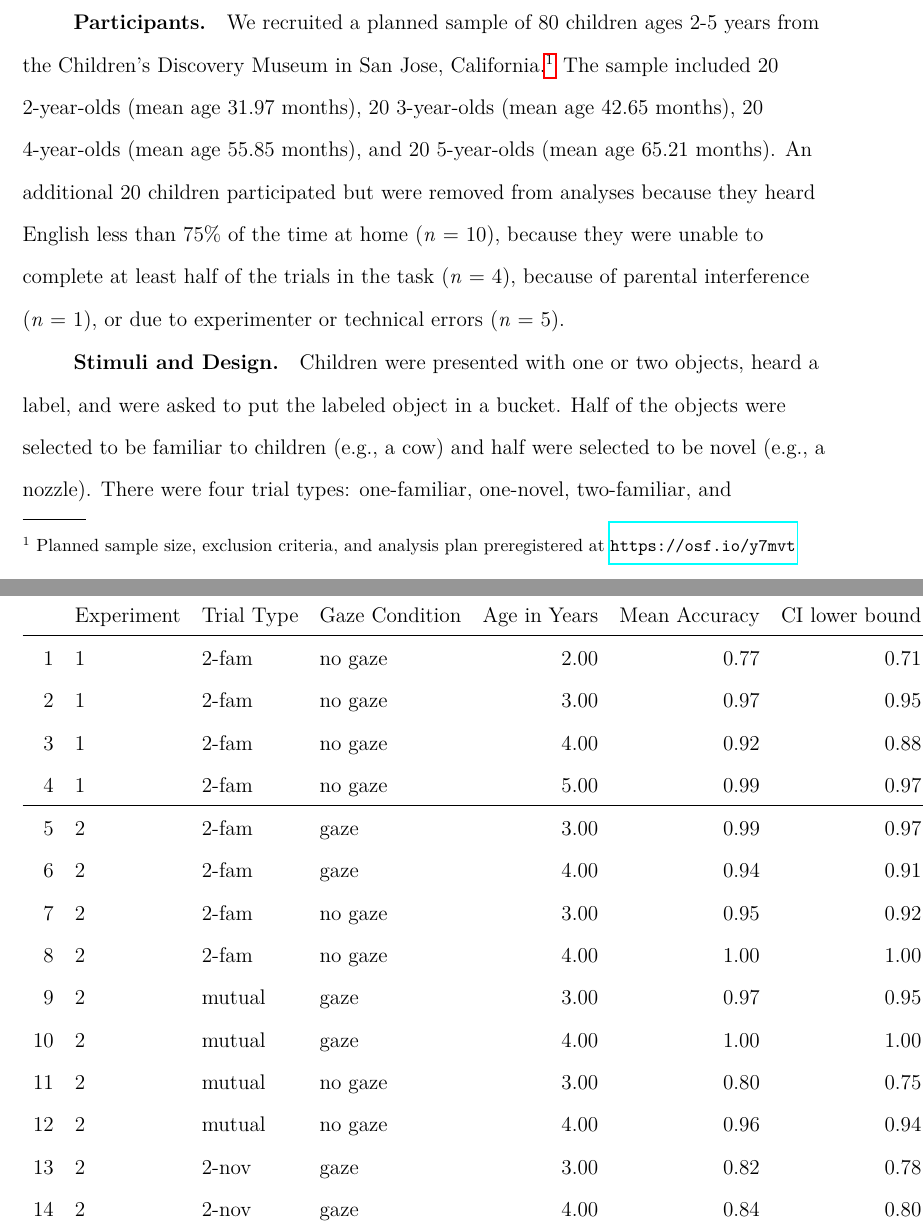
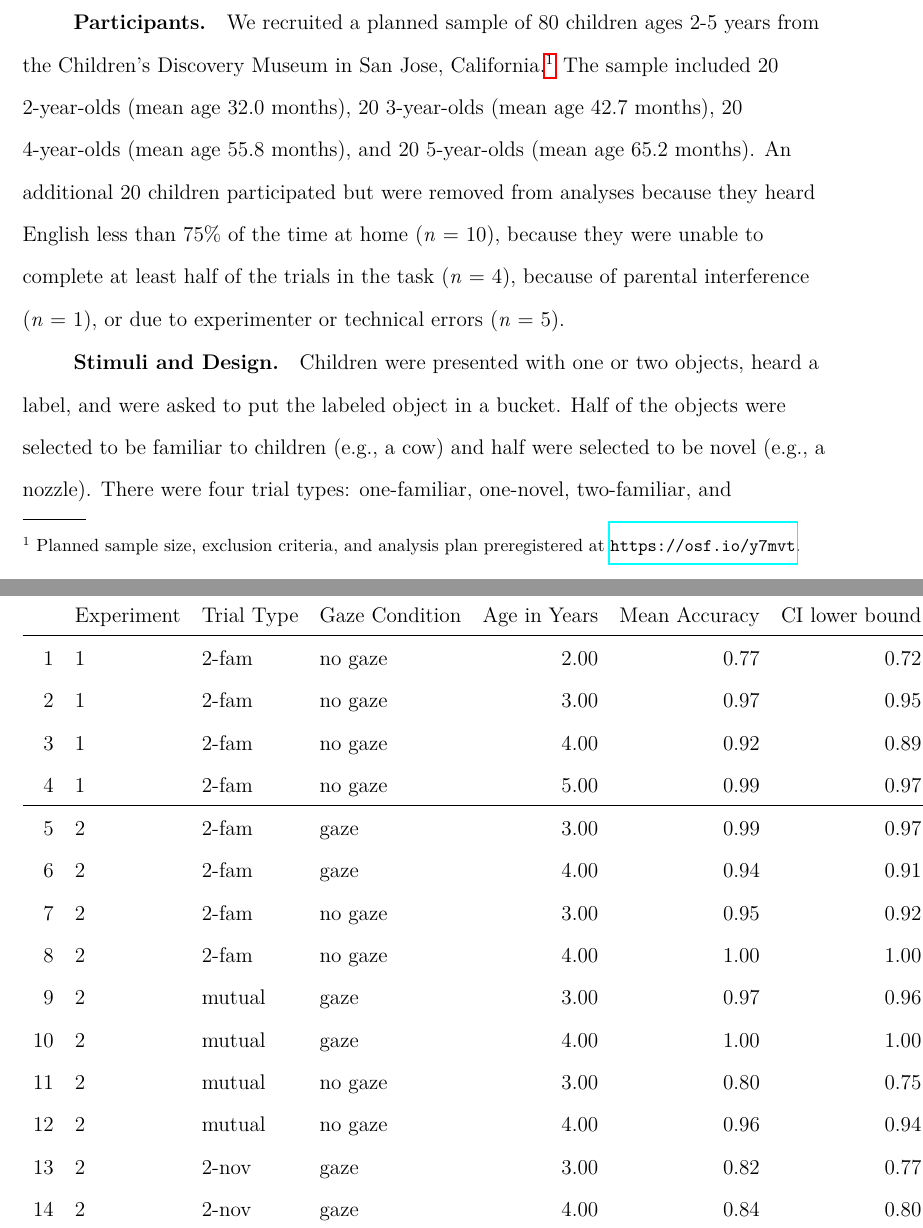
Before and after one commit to emilyfae/socref_uncert, a LaTeX paper (soc_ref_paper/socref_paper.tex): two parts of pages 11 and 14 of 30, joined at a grey line, cut so that both start at the same text. Compiled offline with pdfLaTeX.

Commit message:
updates to paper

```diff
--- a/soc_ref_paper/socref_paper.tex
+++ b/soc_ref_paper/socref_paper.tex
@@ -390,15 +390,14 @@ encouragement or discouragement).
 We recruited a planned sample of 80 children ages 2-5 years from the
 Children's Discovery Museum in San Jose, California.\footnote{Planned
   sample size, exclusion criteria, and analysis plan preregistered at
-  \url{https://osf.io/y7mvt}} The sample included 20 2-year-olds (mean
-age 31.97 months), 20 3-year-olds (mean age 42.65 months), 20
-4-year-olds (mean age 55.85 months), and 20 5-year-olds (mean age 65.21
-months). An additional 20 children participated but were removed from
-analyses because they heard English less than 75\% of the time at home
-(\emph{n} = 10), because they were unable to complete at least half of
-the trials in the task (\emph{n} = 4), because of parental interference
-(\emph{n} = 1), or due to experimenter or technical errors (\emph{n} =
-5).
+  \url{https://osf.io/y7mvt}.} The sample included 20 2-year-olds (mean
+age 32.0 months), 20 3-year-olds (mean age 42.7 months), 20 4-year-olds
+(mean age 55.8 months), and 20 5-year-olds (mean age 65.2 months). An
+additional 20 children participated but were removed from analyses
+because they heard English less than 75\% of the time at home (\emph{n}
+= 10), because they were unable to complete at least half of the trials
+in the task (\emph{n} = 4), because of parental interference (\emph{n} =
+1), or due to experimenter or technical errors (\emph{n} = 5).
 
 \subsubsection{Stimuli and Design}\label{stimuli-and-design}
 
@@ -479,20 +478,20 @@ accuracy}\label{phase-durations-and-accuracy}
   \hline
  & Experiment & Trial Type & Gaze Condition & Age in Years & Mean Accuracy & CI lower bound & CI upper bound \\
   \hline
-1 & 1 & 2-fam & no gaze & 2.00 & 0.77 & 0.71 & 0.82 \\
+1 & 1 & 2-fam & no gaze & 2.00 & 0.77 & 0.72 & 0.82 \\
   2 & 1 & 2-fam & no gaze & 3.00 & 0.97 & 0.95 & 0.99 \\
-  3 & 1 & 2-fam & no gaze & 4.00 & 0.92 & 0.88 & 0.95 \\
+  3 & 1 & 2-fam & no gaze & 4.00 & 0.92 & 0.89 & 0.95 \\
   4 & 1 & 2-fam & no gaze & 5.00 & 0.99 & 0.97 & 1.00 \\
    \hline
 5 & 2 & 2-fam & gaze & 3.00 & 0.99 & 0.97 & 1.00 \\
   6 & 2 & 2-fam & gaze & 4.00 & 0.94 & 0.91 & 0.96 \\
   7 & 2 & 2-fam & no gaze & 3.00 & 0.95 & 0.92 & 0.97 \\
   8 & 2 & 2-fam & no gaze & 4.00 & 1.00 & 1.00 & 1.00 \\
-  9 & 2 & mutual & gaze & 3.00 & 0.97 & 0.95 & 0.99 \\
+  9 & 2 & mutual & gaze & 3.00 & 0.97 & 0.96 & 0.99 \\
   10 & 2 & mutual & gaze & 4.00 & 1.00 & 1.00 & 1.00 \\
   11 & 2 & mutual & no gaze & 3.00 & 0.80 & 0.75 & 0.84 \\
   12 & 2 & mutual & no gaze & 4.00 & 0.96 & 0.94 & 0.98 \\
-  13 & 2 & 2-nov & gaze & 3.00 & 0.82 & 0.78 & 0.86 \\
+  13 & 2 & 2-nov & gaze & 3.00 & 0.82 & 0.77 & 0.86 \\
   14 & 2 & 2-nov & gaze & 4.00 & 0.84 & 0.80 & 0.88 \\
    \hline
 \end{tabular}
```
Also changed, not shown: soc_ref_paper/figs/acc_results_e2-1.pdf, soc_ref_paper/figs/design-1.pdf, soc_ref_paper/figs/results_e1-1.pdf, soc_ref_paper/figs/results_e2-1.pdf, soc_ref_paper/socref_paper.pdf, soc_ref_paper/socref_paper.tex (2 more changed lines), 2 other files.
